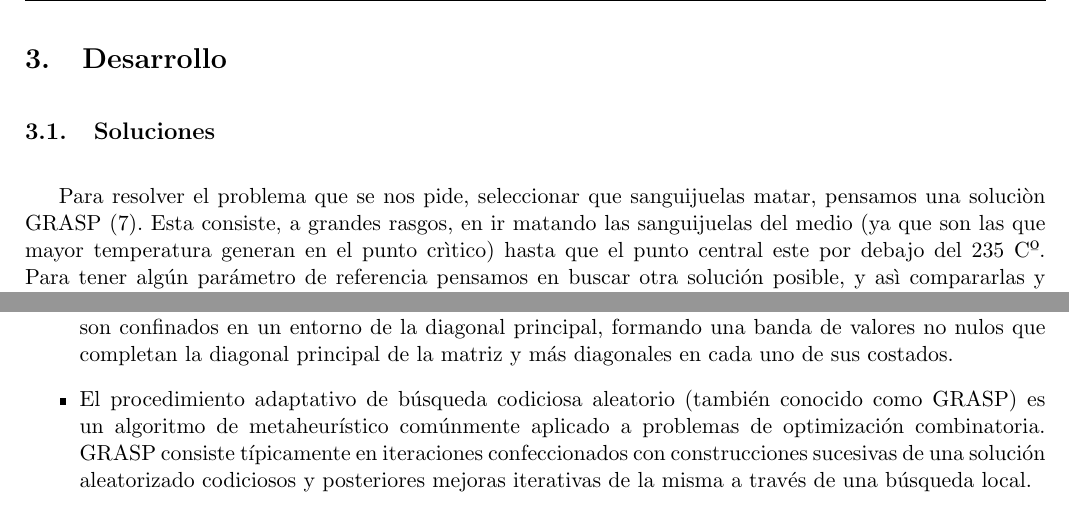
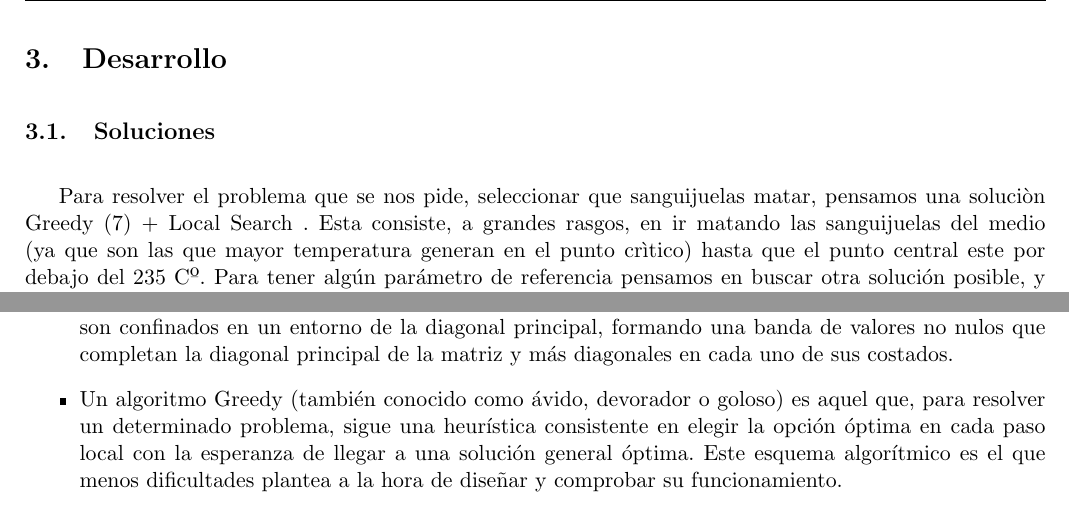
Before and after one commit to mcarreiro/metodos, a LaTeX document (tp1-mn/informe/arp.tex, which reads tp1-mn/informe/03-desarrollo.tex, tp1-mn/informe/06-conclusiones.tex): two parts of pages 6 and 12 of 12, joined at a grey line, cut so that both start at the same text. Compiled offline with pdfLaTeX.

Commit message:
no es grasp es greedy

```diff
--- a/tp1-mn/informe/03-desarrollo.tex
+++ b/tp1-mn/informe/03-desarrollo.tex
@@ -2,7 +2,7 @@
 
 \subsection{Soluciones}
 
-Para resolver el problema que se nos pide, seleccionar que sanguijuelas matar, pensamos una soluciòn GRASP  (\ref{sec:MatrizCuadrada}). Esta consiste, a grandes rasgos, en ir matando las sanguijuelas del medio (ya que son las que mayor temperatura generan en el punto crìtico) hasta que el punto central este por debajo del 235 Cº. Para tener algún parámetro de referencia pensamos en buscar otra solución posible, y asì  compararlas y chequear que esta sea mejor. Esta solución alternativa consiste básicamente en seleccionar aleatoriamente que sanguijuelas aniquilar. Procederemos ahora a explicar en detalle las implementaciones de estas soluciones.
+Para resolver el problema que se nos pide, seleccionar que sanguijuelas matar, pensamos una soluciòn Greedy  (\ref{sec:MatrizCuadrada}) + Local Search . Esta consiste, a grandes rasgos, en ir matando las sanguijuelas del medio (ya que son las que mayor temperatura generan en el punto crìtico) hasta que el punto central este por debajo del 235 Cº. Para tener algún parámetro de referencia pensamos en buscar otra solución posible, y asì  compararlas y chequear que esta sea mejor. Esta solución alternativa consiste básicamente en seleccionar aleatoriamente que sanguijuelas aniquilar. Procederemos ahora a explicar en detalle las implementaciones de estas soluciones.
 
 \subsection{Solución GRASP}
 
--- a/tp1-mn/informe/06-conclusiones.tex
+++ b/tp1-mn/informe/06-conclusiones.tex
@@ -31,6 +31,6 @@ para el resto de los nodos de la red.
 
 \item En matemáticas una matriz se le llama matriz banda cuando es una matriz donde los valores no nulos son confinados en un entorno de la diagonal principal, formando una banda de valores no nulos que completan la diagonal principal de la matriz y más diagonales en cada uno de sus costados.
 
-\item El procedimiento adaptativo de búsqueda codiciosa aleatorio (también conocido como GRASP) es un algoritmo de metaheurístico comúnmente aplicado a problemas de optimización combinatoria. GRASP consiste típicamente en iteraciones confeccionados con construcciones sucesivas de una solución aleatorizado codiciosos y posteriores mejoras iterativas de la misma a través de una búsqueda local.
+\item Un algoritmo Greedy (también conocido como ávido, devorador o goloso) es aquel que, para resolver un determinado problema, sigue una heurística consistente en elegir la opción óptima en cada paso local con la esperanza de llegar a una solución general óptima. Este esquema algorítmico es el que menos dificultades plantea a la hora de diseñar y comprobar su funcionamiento.
 
 \end{itemize}
```
Also changed, not shown: tp1-mn/informe/arp.pdf.
